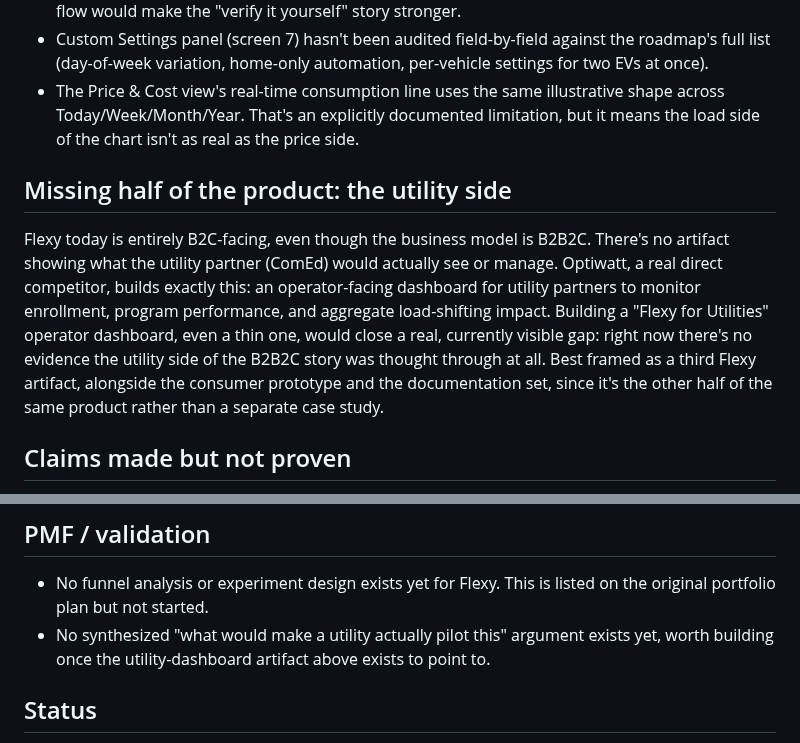
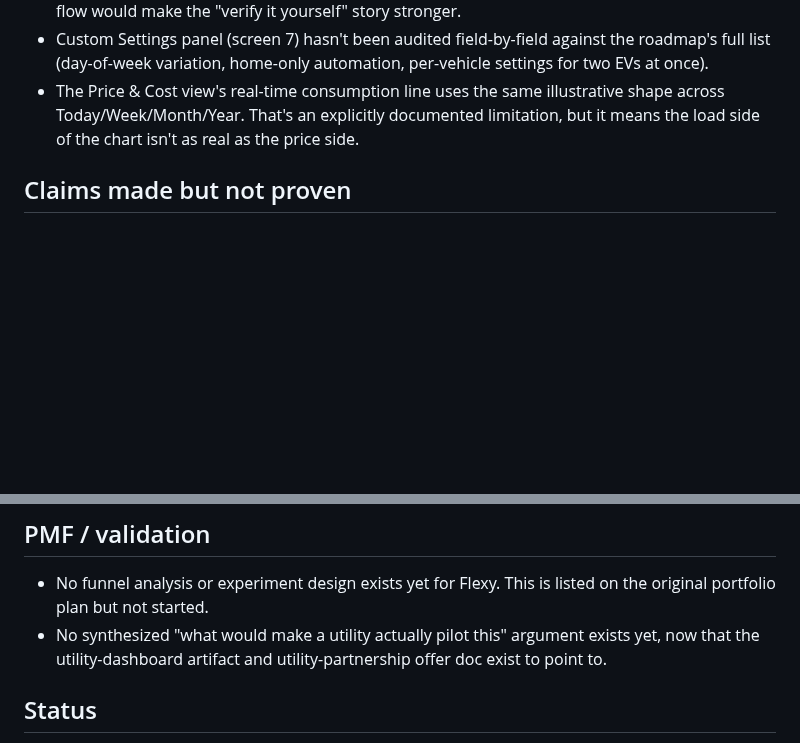
Before and after one commit to spallavi-stack/shubha-pm-portfolio, a Markdown page: projects/flexy/next-steps.md, 2 parts joined by grey strips. Drawn GitHub-style; blank space fills up the shorter version.

Commit message:
Remove completed utility-dashboard item from Flexy next-steps checklist

```diff
--- a/projects/flexy/next-steps.md
+++ b/projects/flexy/next-steps.md
@@ -5,10 +5,6 @@
 - The four use-case failure flows documented in `user-stories.md` (ComEd connection failure, vehicle below the safety floor, stale price data, achievable-at-setup check failure) are written as acceptance criteria but not built into the click-dummy. Building at least one as a real interactive flow would make the "verify it yourself" story stronger.
 - Custom Settings panel (screen 7) hasn't been audited field-by-field against the roadmap's full list (day-of-week variation, home-only automation, per-vehicle settings for two EVs at once).
 - The Price & Cost view's real-time consumption line uses the same illustrative shape across Today/Week/Month/Year. That's an explicitly documented limitation, but it means the load side of the chart isn't as real as the price side.
-
-## Missing half of the product: the utility side
-
-Flexy today is entirely B2C-facing, even though the business model is B2B2C. There's no artifact showing what the utility partner (ComEd) would actually see or manage. Optiwatt, a real direct competitor, builds exactly this: an operator-facing dashboard for utility partners to monitor enrollment, program performance, and aggregate load-shifting impact. Building a "Flexy for Utilities" operator dashboard, even a thin one, would close a real, currently visible gap: right now there's no evidence the utility side of the B2B2C story was thought through at all. Best framed as a third Flexy artifact, alongside the consumer prototype and the documentation set, since it's the other half of the same product rather than a separate case study.
 
 ## Claims made but not proven
 
@@ -28,7 +24,7 @@ Flexy today is entirely B2C-facing, even though the business model is B2B2C. The
 ## PMF / validation
 
 - No funnel analysis or experiment design exists yet for Flexy. This is listed on the original portfolio plan but not started.
-- No synthesized "what would make a utility actually pilot this" argument exists yet, worth building once the utility-dashboard artifact above exists to point to.
+- No synthesized "what would make a utility actually pilot this" argument exists yet, now that the utility-dashboard artifact and utility-partnership offer doc exist to point to.
 
 ## Status
 
```
